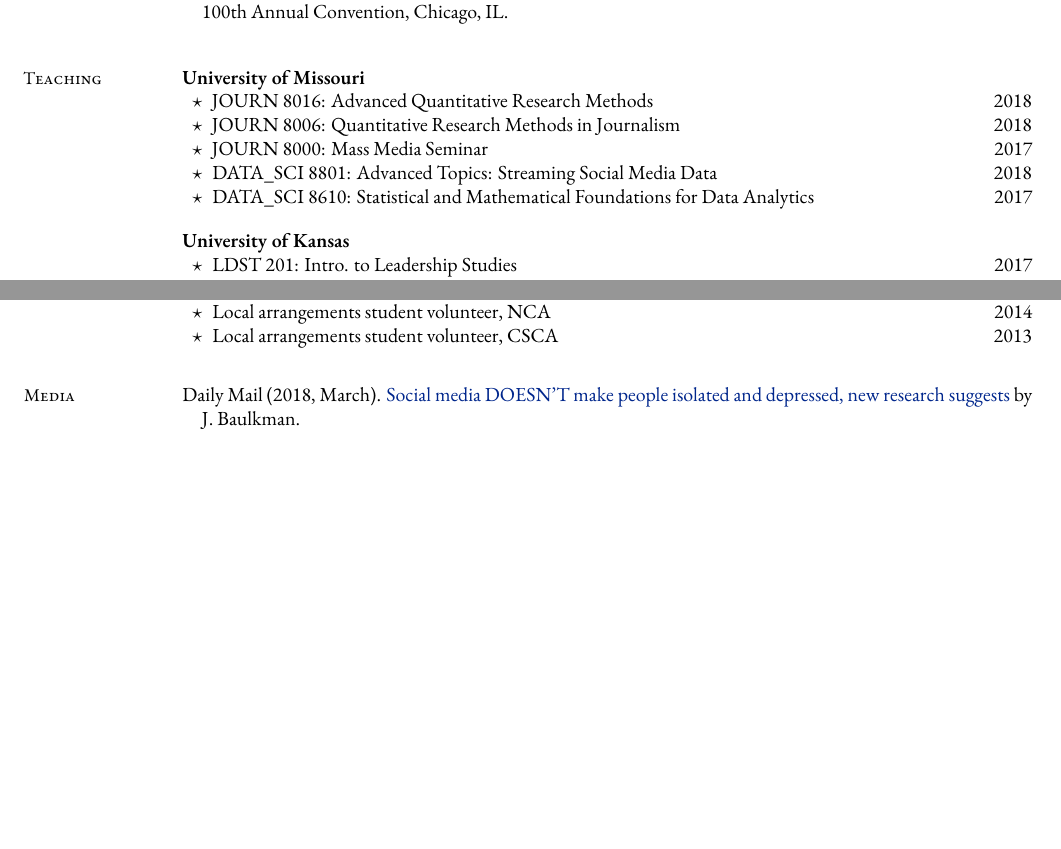
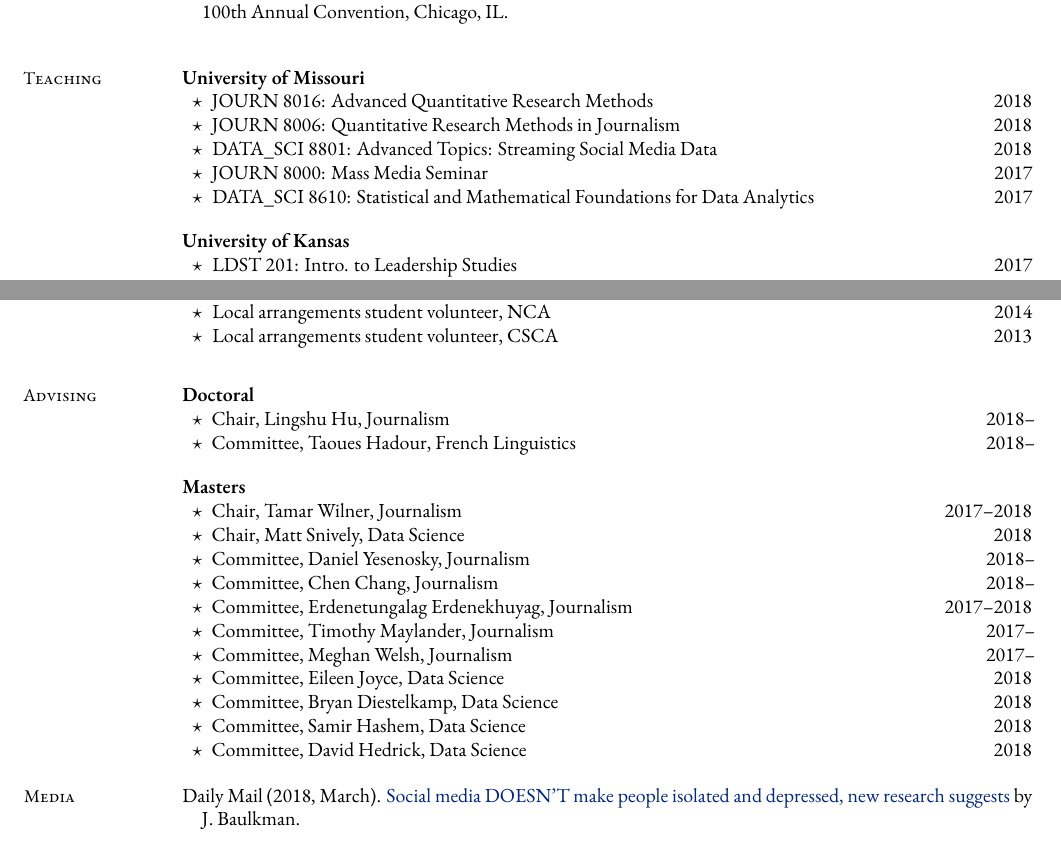
Before and after one commit to mkearney/CV, a LaTeX CV (cv.tex, which reads tex/advising.tex, tex/teaching.tex): two parts of pages 4 and 5 of 6, joined at a grey line, cut so that both start at the same text, the shorter picture padded with empty space. Compiled offline with XeLaTeX; a missing font is replaced by an installed copy or a similar font.

Commit message:
adding advising section

```diff
--- /dev/null
+++ b/tex/advising.tex
@@ -0,0 +1,23 @@
+
+\section{Advising}
+
+  \textbf{Doctoral}
+    \begin{innerlist}
+      \item Chair, Lingshu Hu, Journalism                            \hfill 2018--
+      \item Committee, Taoues Hadour, French Linguistics             \hfill 2018--
+    \end{innerlist}\vspace{1em}
+
+  \textbf{Masters}
+    \begin{innerlist}
+      \item Chair, Tamar Wilner, Journalism                          \hfill 2017--2018
+      \item Chair, Matt Snively, Data Science                        \hfill 2018
+      \item Committee, Daniel Yesenosky, Journalism                  \hfill 2018--
+      \item Committee, Chen Chang, Journalism                        \hfill 2018--
+      \item Committee, Erdenetungalag Erdenekhuyag, Journalism       \hfill 2017--2018
+      \item Committee, Timothy Maylander, Journalism                 \hfill 2017--
+      \item Committee, Meghan Welsh, Journalism                      \hfill 2017--
+      \item Committee, Eileen Joyce, Data Science                    \hfill 2018
+      \item Committee, Bryan Diestelkamp, Data Science               \hfill 2018
+      \item Committee, Samir Hashem, Data Science                    \hfill 2018
+      \item Committee, David Hedrick, Data Science                   \hfill 2018
+    \end{innerlist}\vspace{-.1in}
--- a/tex/teaching.tex
+++ b/tex/teaching.tex
@@ -3,20 +3,20 @@
 
   \textbf{University of Missouri}
     \begin{innerlist}
-      \item JOURN 8016: Advanced Quantitative Research Methods \hfill 2018
-      \item JOURN 8006: Quantitative Research Methods in Journalism \hfill 2018
-      \item JOURN 8000: Mass Media Seminar \hfill 2017
-      \item DATA\_SCI 8801: Advanced Topics: Streaming Social Media Data \hfill 2018
+      \item JOURN 8016: Advanced Quantitative Research Methods                          \hfill 2018
+      \item JOURN 8006: Quantitative Research Methods in Journalism                     \hfill 2018
+      \item DATA\_SCI 8801: Advanced Topics: Streaming Social Media Data                \hfill 2018
+      \item JOURN 8000: Mass Media Seminar                                              \hfill 2017
       \item DATA\_SCI 8610: Statistical and Mathematical Foundations for Data Analytics \hfill 2017
     \end{innerlist}\vspace{1em}
 
   \textbf{University of Kansas}
     \begin{innerlist}
-      \item LDST 201: Intro. to Leadership Studies \hfill 2017
-      \item COMS 307: Intro. to Political Communication \hfill 2016
-      \item COMS 356: Intro. to Behavioral Research Methods \hfill 2015-2016
-      \item COMS 201: {[}Online{]} Intro. to Leadership Studies \hfill 2014-2015
-      \item COMS 343: Seminar in Leadership (Teaching Assistant) \hfill 2014
-      \item COMS 131: Honors Speaker-Audience Communication \hfill 2014
-      \item COMS 130: Speaker-Audience Communication \hfill 2012-2014
+      \item LDST 201: Intro. to Leadership Studies                                      \hfill 2017
+      \item COMS 307: Intro. to Political Communication                                 \hfill 2016
+      \item COMS 356: Intro. to Behavioral Research Methods                             \hfill 2015-2016
+      \item COMS 201: {[}Online{]} Intro. to Leadership Studies                         \hfill 2014-2015
+      \item COMS 343: Seminar in Leadership (Teaching Assistant)                        \hfill 2014
+      \item COMS 131: Honors Speaker-Audience Communication                             \hfill 2014
+      \item COMS 130: Speaker-Audience Communication                                    \hfill 2012-2014
     \end{innerlist}\vspace{-.1in}
```
Also changed, not shown: cv.tex (+1 -0 lines), cv.pdf.
